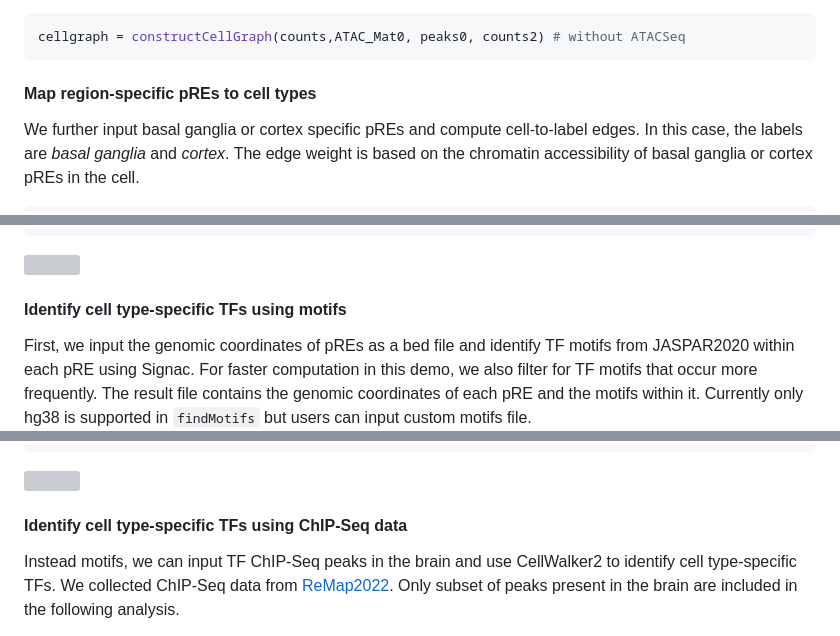
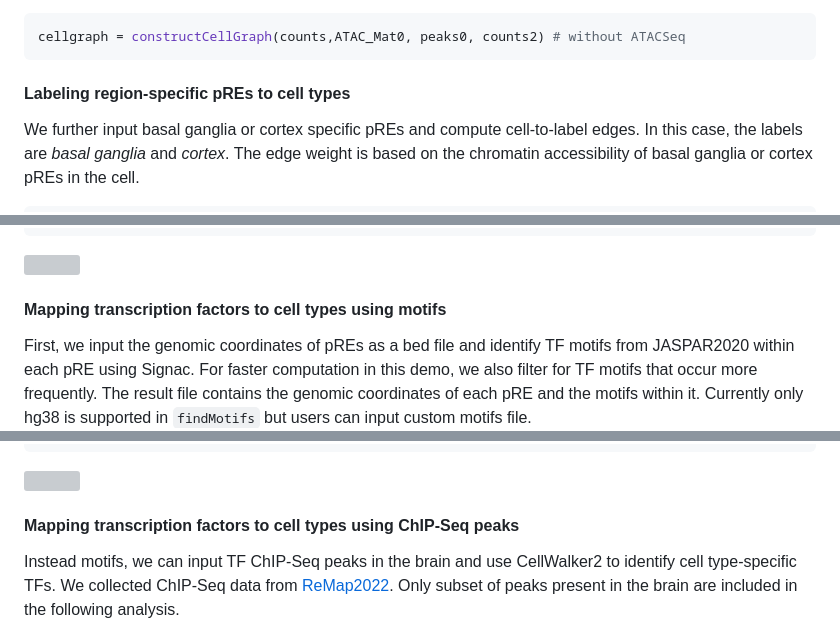
Before and after one commit to PFPrzytycki/CellWalkR, a Markdown page: examples/CellWalker2_Multiomic_Vignette.md, 3 parts joined by grey strips. Rendered like a GitHub page; grey boxes are pictures that could not be loaded.

````diff
--- a/examples/CellWalker2_Multiomic_Vignette.md
+++ b/examples/CellWalker2_Multiomic_Vignette.md
@@ -106,7 +106,7 @@ We can also construct cell graph without unpaired scATAC-Seq:
 cellgraph = constructCellGraph(counts,ATAC_Mat0, peaks0, counts2) # without ATACSeq
 ```
 
-#### Map region-specific pREs to cell types
+#### Labeling region-specific pREs to cell types
 
 We further input basal ganglia or cortex specific pREs and compute
 cell-to-label edges. In this case, the labels are *basal ganglia* and
@@ -222,7 +222,7 @@ p1
 
 ![](CellWalker2_Multi_files/figure-markdown_github/plotTree-1.png)
 
-#### Identify cell type-specific TFs using motifs
+#### Mapping transcription factors to cell types using motifs
 
 First, we input the genomic coordinates of pREs as a bed file and
 identify TF motifs from JASPAR2020 within each pRE using Signac. For
@@ -592,7 +592,7 @@ ggtree(tree, branch.length = 'none') + geom_tiplab(hjust = -0.5) + xlim(0, 15) +
 
 ![](CellWalker2_Multi_files/figure-markdown_github/tree_topTF-1.png)
 
-#### Identify cell type-specific TFs using ChIP-Seq data
+#### Mapping transcription factors to cell types using ChIP-Seq peaks
 
 Instead motifs, we can input TF ChIP-Seq peaks in the brain and use
 CellWalker2 to identify cell type-specific TFs. We collected ChIP-Seq
````
Also changed, not shown: CellWalker2.md (+20 -13 lines).
